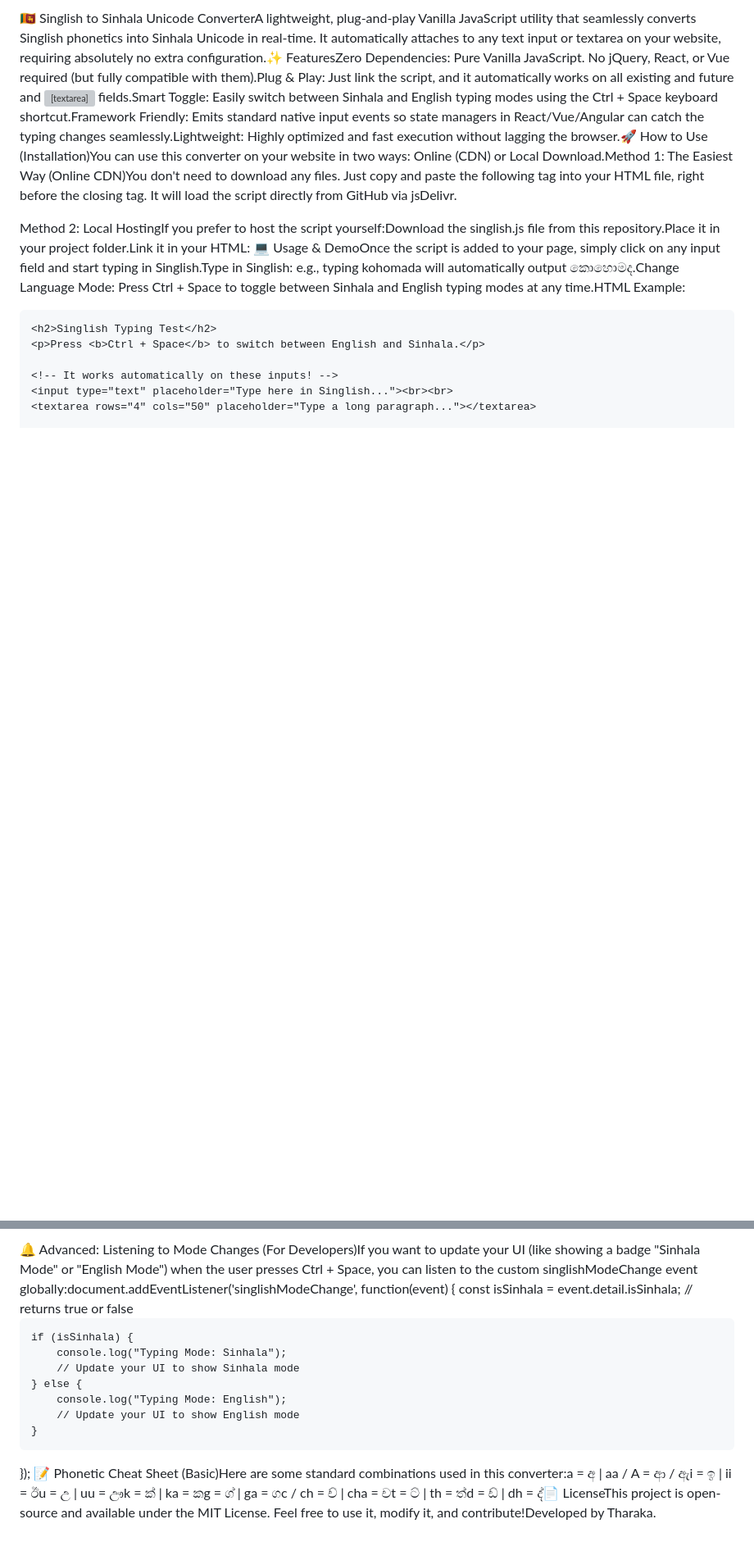
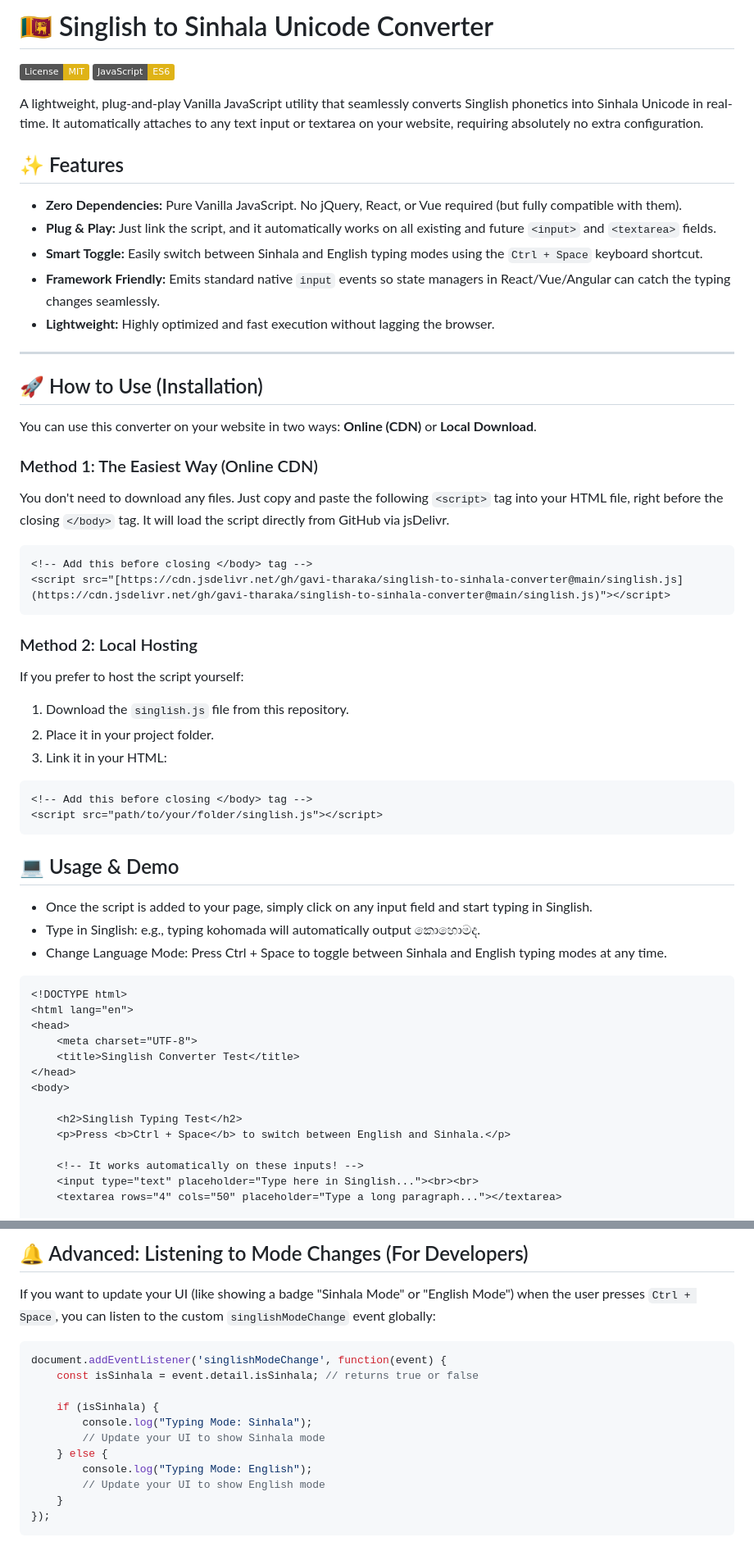
Before and after one commit to gavi-tharaka/singlish-to-sinhala-converter, a Markdown page: README.md, 2 parts joined by grey strips. Shown at 82% size. Rendered like a GitHub page; badges without logos; blank space fills up the shorter version; grey boxes are pictures that could not be loaded.

Commit message:
Enhance README formatting and content
Updated README to improve formatting and add sections.

````diff
--- a/README.md
+++ b/README.md
@@ -1,7 +1,50 @@
-🇱🇰 Singlish to Sinhala Unicode ConverterA lightweight, plug-and-play Vanilla JavaScript utility that seamlessly converts Singlish phonetics into Sinhala Unicode in real-time. It automatically attaches to any text input or textarea on your website, requiring absolutely no extra configuration.✨ FeaturesZero Dependencies: Pure Vanilla JavaScript. No jQuery, React, or Vue required (but fully compatible with them).Plug & Play: Just link the script, and it automatically works on all existing and future <input> and <textarea> fields.Smart Toggle: Easily switch between Sinhala and English typing modes using the Ctrl + Space keyboard shortcut.Framework Friendly: Emits standard native input events so state managers in React/Vue/Angular can catch the typing changes seamlessly.Lightweight: Highly optimized and fast execution without lagging the browser.🚀 How to Use (Installation)You can use this converter on your website in two ways: Online (CDN) or Local Download.Method 1: The Easiest Way (Online CDN)You don't need to download any files. Just copy and paste the following <script> tag into your HTML file, right before the closing </body> tag. It will load the script directly from GitHub via jsDelivr.<!-- Add this before closing </body> tag -->
-<script src="https://cdn.jsdelivr.net/gh/gavi-tharaka/singlish-to-sinhala-converter@main/singlish.js"></script>
-Method 2: Local HostingIf you prefer to host the script yourself:Download the singlish.js file from this repository.Place it in your project folder.Link it in your HTML:<script src="path/to/your/folder/singlish.js"></script>
-💻 Usage & DemoOnce the script is added to your page, simply click on any input field and start typing in Singlish.Type in Singlish: e.g., typing kohomada will automatically output කොහොමද.Change Language Mode: Press Ctrl + Space to toggle between Sinhala and English typing modes at any time.HTML Example:<!DOCTYPE html>
+# 🇱🇰 Singlish to Sinhala Unicode Converter
+
+[![License: MIT](https://img.shields.io/badge/License-MIT-yellow.svg)](https://opensource.org/licenses/MIT)
+[![JavaScript](https://img.shields.io/badge/JavaScript-ES6-yellow?logo=javascript)](#)
+
+A lightweight, plug-and-play Vanilla JavaScript utility that seamlessly converts Singlish phonetics into Sinhala Unicode in real-time. It automatically attaches to any text input or textarea on your website, requiring absolutely no extra configuration.
+
+## ✨ Features
+
+- **Zero Dependencies:** Pure Vanilla JavaScript. No jQuery, React, or Vue required (but fully compatible with them).
+- **Plug & Play:** Just link the script, and it automatically works on all existing and future `<input>` and `<textarea>` fields.
+- **Smart Toggle:** Easily switch between Sinhala and English typing modes using the `Ctrl + Space` keyboard shortcut.
+- **Framework Friendly:** Emits standard native `input` events so state managers in React/Vue/Angular can catch the typing changes seamlessly.
+- **Lightweight:** Highly optimized and fast execution without lagging the browser.
+
+---
+
+## 🚀 How to Use (Installation)
+
+You can use this converter on your website in two ways: **Online (CDN)** or **Local Download**.
+
+### Method 1: The Easiest Way (Online CDN)
+You don't need to download any files. Just copy and paste the following `<script>` tag into your HTML file, right before the closing `</body>` tag. It will load the script directly from GitHub via jsDelivr.
+
+```html
+<!-- Add this before closing </body> tag -->
+<script src="[https://cdn.jsdelivr.net/gh/gavi-tharaka/singlish-to-sinhala-converter@main/singlish.js](https://cdn.jsdelivr.net/gh/gavi-tharaka/singlish-to-sinhala-converter@main/singlish.js)"></script>
+```
+
+### Method 2: Local Hosting
+If you prefer to host the script yourself:
+1. Download the `singlish.js` file from this repository.
+2. Place it in your project folder.
+3. Link it in your HTML:
+
+```html
+<!-- Add this before closing </body> tag -->
+<script src="path/to/your/folder/singlish.js"></script>
+```
+
+## 💻 Usage & Demo
+- Once the script is added to your page, simply click on any input field and start typing in Singlish.
+- Type in Singlish: e.g., typing kohomada will automatically output කොහොමද.
+- Change Language Mode: Press Ctrl + Space to toggle between Sinhala and English typing modes at any time.
+
+```html
+<!DOCTYPE html>
 <html lang="en">
 <head>
     <meta charset="UTF-8">
@@ -21,6 +64,11 @@ Method 2: Local HostingIf you prefer to host the script yourself:Download the si
 </body>
 </html>
-🔔 Advanced: Listening to Mode Changes (For Developers)If you want to update your UI (like showing a badge "Sinhala Mode" or "English Mode") when the user presses Ctrl + Space, you can listen to the custom singlishModeChange event globally:document.addEventListener('singlishModeChange', function(event) {
+```
+
+## 🔔 Advanced: Listening to Mode Changes (For Developers)
+If you want to update your UI (like showing a badge "Sinhala Mode" or "English Mode") when the user presses `Ctrl + Space`, you can listen to the custom `singlishModeChange` event globally:
+```js
+document.addEventListener('singlishModeChange', function(event) {
     const isSinhala = event.detail.isSinhala; // returns true or false
 
     if (isSinhala) {
@@ -31,4 +79,4 @@ Method 2: Local HostingIf you prefer to host the script yourself:Download the si
         // Update your UI to show English mode
     }
 });
-📝 Phonetic Cheat Sheet (Basic)Here are some standard combinations used in this converter:a = අ | aa / A = ආ / ඇi = ඉ | ii = ඊu = උ | uu = ඌk = ක් | ka = කg = ග් | ga = ගc / ch = ච් | cha = චt = ට් | th = ත්d = ඩ් | dh = ද්📄 LicenseThis project is open-source and available under the MIT License. Feel free to use it, modify it, and contribute!Developed by Tharaka.
+```
````
Also changed, not shown: other parts of README.md (+1 -1 lines).
